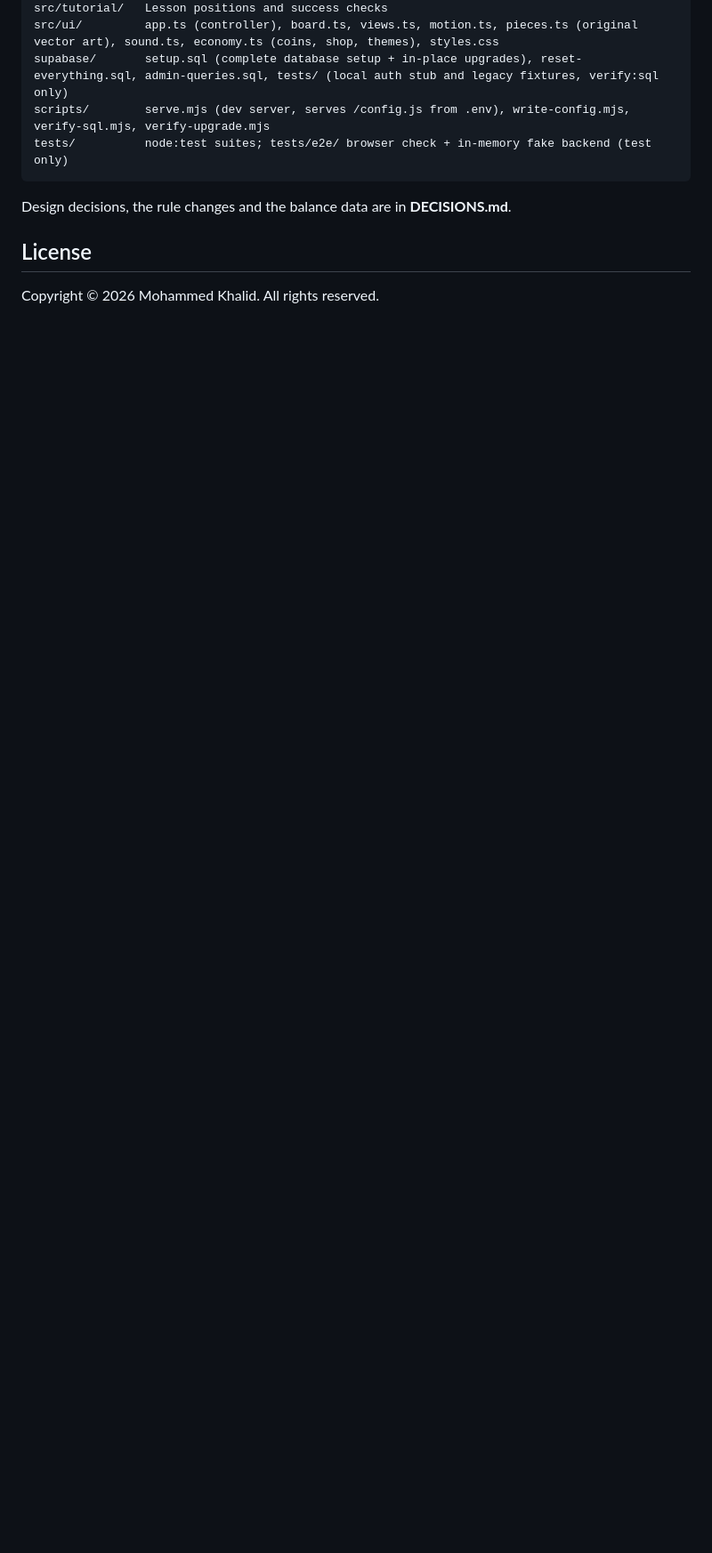
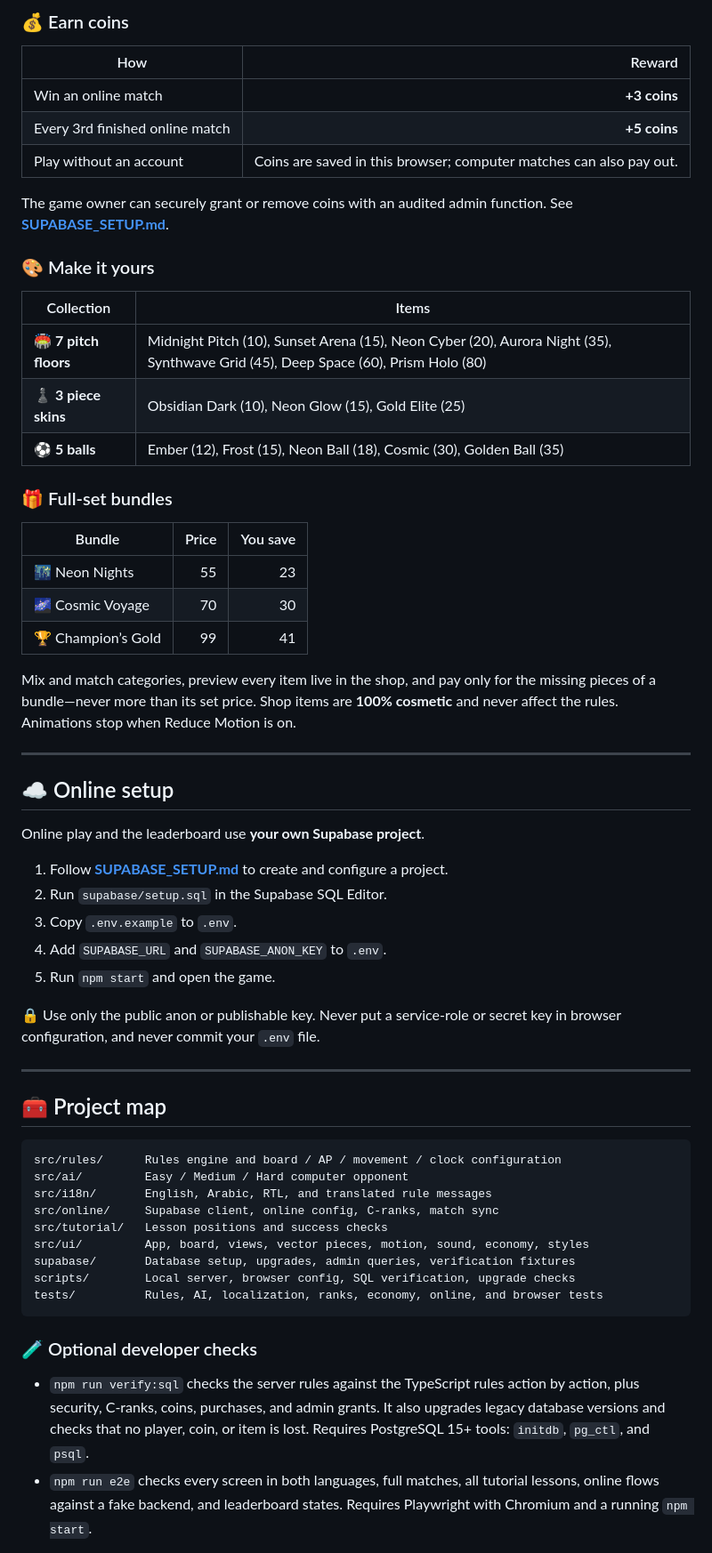
Before and after one commit to 0rvd/checkline, a Markdown page: README.md, the part around one of its changes. Shown at 89% size. Rendered like a GitHub page; blank space fills up the shorter version.

````diff
--- a/README.md
+++ b/README.md
@@ -78,12 +195,65 @@ src/online/     config.ts (reads public settings), backend.ts (OnlineBackend + S
+### 💰 Earn coins
+
+| How | Reward |
+| --- | ---: |
+| Win an online match | **+3 coins** |
+| Every 3rd finished online match | **+5 coins** |
+| Play without an account | Coins are saved in this browser; computer matches can also pay out. |
+
+The game owner can securely grant or remove coins with an audited admin function. See **[SUPABASE_SETUP.md](SUPABASE_SETUP.md)**.
+
+### 🎨 Make it yours
+
+| Collection | Items |
+| --- | --- |
+| 🏟️ **7 pitch floors** | Midnight Pitch (10), Sunset Arena (15), Neon Cyber (20), Aurora Night (35), Synthwave Grid (45), Deep Space (60), Prism Holo (80) |
+| ♟️ **3 piece skins** | Obsidian Dark (10), Neon Glow (15), Gold Elite (25) |
+| ⚽ **5 balls** | Ember (12), Frost (15), Neon Ball (18), Cosmic (30), Golden Ball (35) |
+
+### 🎁 Full-set bundles
+
+| Bundle | Price | You save |
+| --- | ---: | ---: |
+| 🌃 Neon Nights | 55 | 23 |
+| 🌌 Cosmic Voyage | 70 | 30 |
+| 🏆 Champion’s Gold | 99 | 41 |
+
+Mix and match categories, preview every item live in the shop, and pay only for the missing pieces of a bundle—never more than its set price. Shop items are **100% cosmetic** and never affect the rules. Animations stop when Reduce Motion is on.
+
+---
+
+<a id="online-setup"></a>
+## ☁️ Online setup
+
+Online play and the leaderboard use **your own Supabase project**.
+
+1. Follow **[SUPABASE_SETUP.md](SUPABASE_SETUP.md)** to create and configure a project.
+2. Run `supabase/setup.sql` in the Supabase SQL Editor.
+3. Copy `.env.example` to `.env`.
+4. Add `SUPABASE_URL` and `SUPABASE_ANON_KEY` to `.env`.
+5. Run `npm start` and open the game.
+
+🔒 Use only the public anon or publishable key. Never put a service-role or secret key in browser configuration, and never commit your `.env` file.
+
+---
+
+<a id="project-map"></a>
+## 🧰 Project map
+
+```text
+src/rules/      Rules engine and board / AP / movement / clock configuration
+src/ai/         Easy / Medium / Hard computer opponent
+src/i18n/       English, Arabic, RTL, and translated rule messages
+src/online/     Supabase client, online config, C-ranks, match sync
 src/tutorial/   Lesson positions and success checks
-src/ui/         app.ts (controller), board.ts, views.ts, motion.ts, pieces.ts (original vector art), sound.ts, economy.ts (coins, shop, themes), styles.css
-supabase/       setup.sql (complete database setup + in-place upgrades), reset-everything.sql, admin-queries.sql, tests/ (local auth stub and legacy fixtures, verify:sql only)
-scripts/        serve.mjs (dev server, serves /config.js from .env), write-config.mjs, verify-sql.mjs, verify-upgrade.mjs
-tests/          node:test suites; tests/e2e/ browser check + in-memory fake backend (test only)
+src/ui/         App, board, views, vector pieces, motion, sound, economy, styles
+supabase/       Database setup, upgrades, admin queries, verification fixtures
+scripts/        Local server, browser config, SQL verification, upgrade checks
+tests/          Rules, AI, localization, ranks, economy, online, and browser tests
 ```
 
-Design decisions, the rule changes and the balance data are in **DECISIONS.md**.
+### 🧪 Optional developer checks
 
-## License
-Copyright © 2026 Mohammed Khalid. All rights reserved.
+- `npm run verify:sql` checks the server rules against the TypeScript rules action by action, plus security, C-ranks, coins, purchases, and admin grants. It also upgrades legacy database versions and checks that no player, coin, or item is lost. Requires PostgreSQL 15+ tools: `initdb`, `pg_ctl`, and `psql`.
+- `npm run e2e` checks every screen in both languages, full matches, all tutorial lessons, online flows against a fake backend, and leaderboard states. Requires Playwright with Chromium and a running `npm start`.
 
````
Also changed, not shown: other parts of README.md (+202 -64 lines).
